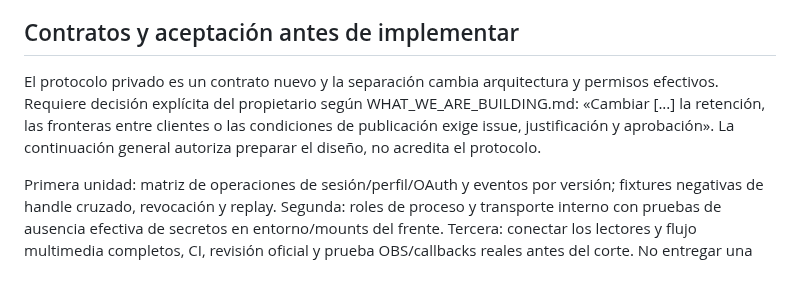
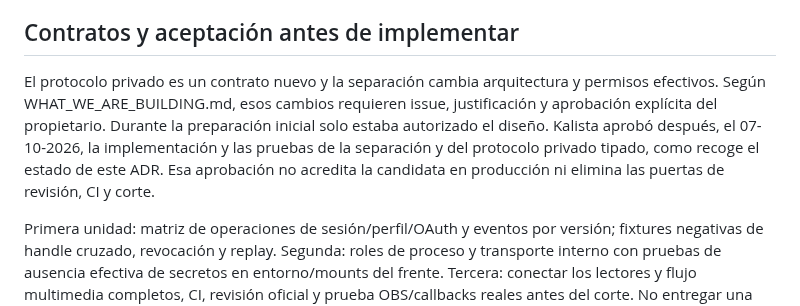
Before and after one commit to tears-mysthrala/chat-overlay, a Markdown page: docs/adr/0008-private-secret-custodian.md, the part around the change. Drawn GitHub-style; blank space fills up the shorter version.

```diff
--- a/docs/adr/0008-private-secret-custodian.md
+++ b/docs/adr/0008-private-secret-custodian.md
@@ -39,10 +39,12 @@ límites de tamaño y backpressure, red sin acceso desde LAN/Internet.
 ## Contratos y aceptación antes de implementar
 
 El protocolo privado es un contrato nuevo y la separación cambia arquitectura
-y permisos efectivos. Requiere decisión explícita del propietario según
-WHAT_WE_ARE_BUILDING.md: «Cambiar [...] la retención, las fronteras entre clientes
-o las condiciones de publicación exige issue, justificación y aprobación».
-La continuación general autoriza preparar el diseño, no acredita el protocolo.
+y permisos efectivos. Según WHAT_WE_ARE_BUILDING.md, esos cambios requieren
+issue, justificación y aprobación explícita del propietario. Durante la
+preparación inicial solo estaba autorizado el diseño. Kalista aprobó después,
+el 07-10-2026, la implementación y las pruebas de la separación y del protocolo
+privado tipado, como recoge el estado de este ADR. Esa aprobación no acredita
+la candidata en producción ni elimina las puertas de revisión, CI y corte.
 
 Primera unidad: matriz de operaciones de sesión/perfil/OAuth y eventos por
 versión; fixtures negativas de handle cruzado, revocación y replay. Segunda:
```
Also changed, not shown: docs/agent-handoff.md (+11 -7 lines).
